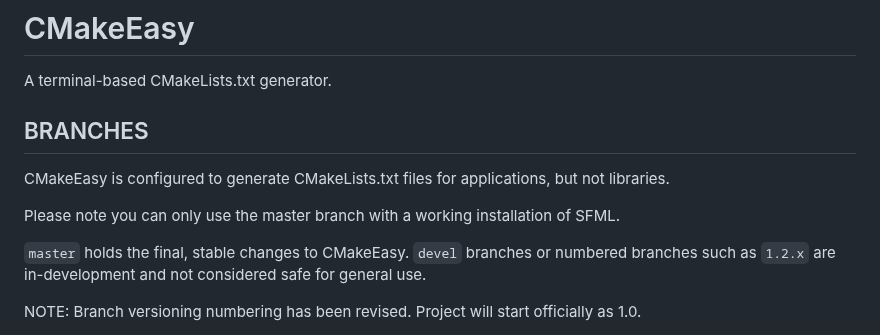
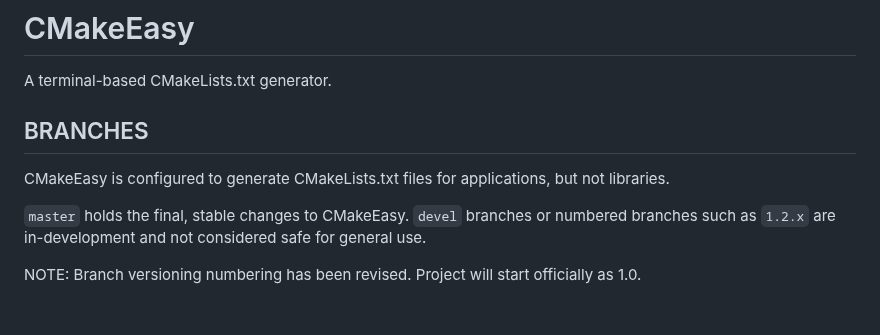
Before and after one commit to DreamHollow/CMakeEasy, a Markdown page: README.md, the part around the change. GitHub-like rendering; blank space fills up the shorter version.

Commit message:
README.md: Fix misleading info on README

```diff
--- a/README.md
+++ b/README.md
@@ -5,8 +5,6 @@ BRANCHES
 ----------------
 
 CMakeEasy is configured to generate CMakeLists.txt files for applications, but not libraries.
-
-Please note you can only use the master branch with a working installation of SFML.
 
 `master` holds the final, stable changes to CMakeEasy.
 `devel` branches or numbered branches such as `1.2.x` are in-development and not considered safe for general use.
```
